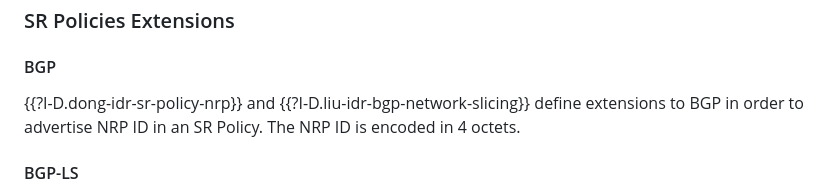
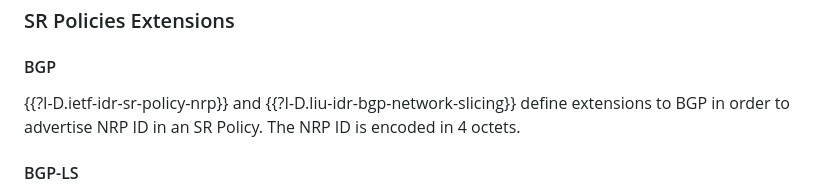
Before and after one commit to boucadair/ietf-slice-overview, a Markdown page: draft-boucadair-teas-ietf-slicing-overview.md, the part around the change. GitHub-like rendering.

```diff
--- a/draft-boucadair-teas-ietf-slicing-overview.md
+++ b/draft-boucadair-teas-ietf-slicing-overview.md
@@ -270,7 +270,7 @@ The proposal leverages the BGP Color Extended Community defined in {{?RFC9012}}
 
 #### BGP
 
-{{?I-D.dong-idr-sr-policy-nrp}} and {{?I-D.liu-idr-bgp-network-slicing}} define extensions to BGP in order to advertise NRP ID in an SR Policy. The NRP ID is encoded in 4 octets.
+{{?I-D.ietf-idr-sr-policy-nrp}} and {{?I-D.liu-idr-bgp-network-slicing}} define extensions to BGP in order to advertise NRP ID in an SR Policy. The NRP ID is encoded in 4 octets.
 
 #### BGP-LS
 
```
